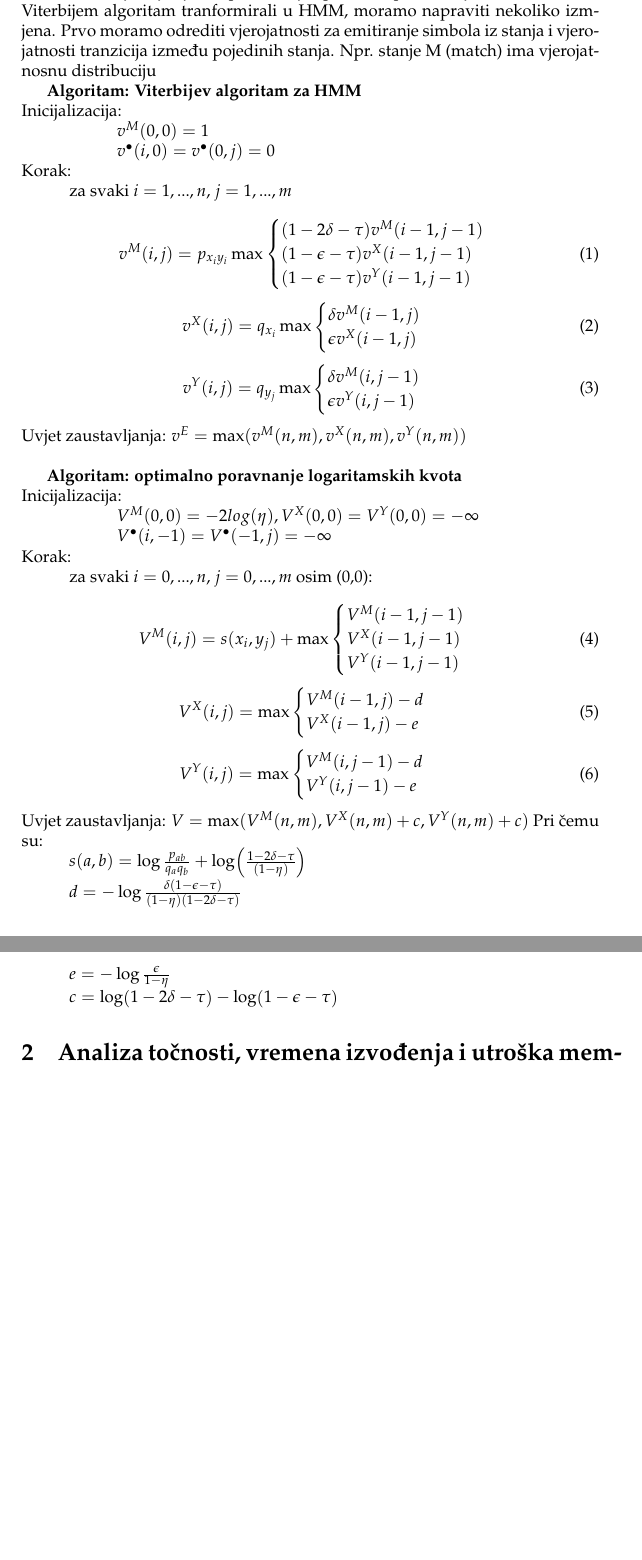
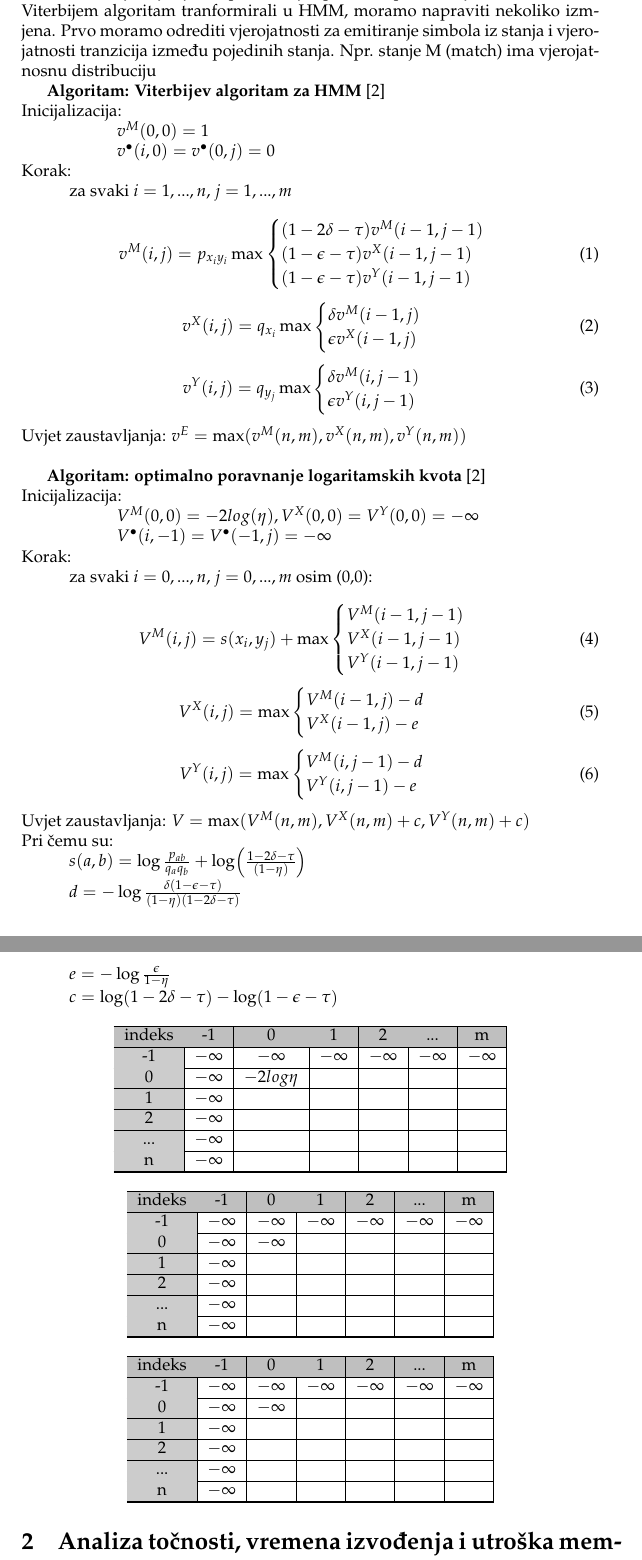
Before and after one commit to Sokre95/bioinf_project, a LaTeX document (dokumentacija.tex): two parts of pages 2 and 3 of 4, joined at a grey line, cut so that both start at the same text, the shorter picture padded with empty space. Compiled offline with pdfLaTeX.

Commit message:
Update documentation

```diff
--- a/dokumentacija.tex
+++ b/dokumentacija.tex
@@ -15,6 +15,10 @@
 \newcommand\tab[1][1cm]{\hspace*{#1}}
 \newcommand\sbullet[1][.5]{\mathbin{\vcenter{\hbox{\scalebox{#1}{$\bullet$}}}}}
 \usepackage{amsmath}
+\usepackage{color, colortbl}
+\usepackage[table,x11names]{xcolor}
+\usepackage[first=0,last=9]{lcg}
+\newcommand{\ra}{\rand0.\arabic{rand}}
 \captionsetup*[subfigure]{position=bottom}
 
 
@@ -109,7 +113,7 @@
 U ovome radu korišten je modificirani Viterbijem algoritam pomoću kojeg korištnjem dinamičkog programiranja možemo pronaći najvjerojatniju sekvencu skrivenih stanja koja ujedno predstavlja optimalno poravnanje.
 Da bismo klasičan Viterbijem algoritam tranformirali u HMM, moramo napraviti nekoliko izmjena. Prvo moramo odrediti vjerojatnosti za emitiranje simbola iz stanja i vjerojatnosti tranzicija između pojedinih stanja. Npr. stanje M (match)  ima vjerojatnosnu distribuciju
 
-\textbf{Algoritam: Viterbijev algoritam za HMM}\\
+\textbf{Algoritam: Viterbijev algoritam za HMM} \cite{hmm_algorithms}\\
 Inicijalizacija: \\
 \tab \tab $v^M(0,0) = 1$\\
 \tab \tab $v^{\sbullet[.75]}(i,0) = v^{\sbullet[.75]}(0,j) = 0$\\
@@ -141,7 +145,7 @@ Uvjet zaustavljanja:
 $v^E = \max(v^M(n,m), v^X(n,m), v^Y(n,m))$ \\
 
 
-\textbf{Algoritam: optimalno poravnanje logaritamskih kvota} \\
+\textbf{Algoritam: optimalno poravnanje logaritamskih kvota} \cite{hmm_algorithms} 	 \\
 Inicijalizacija: \\
 \tab \tab $V^M(0,0) = - 2 log(\eta), V^X(0,0) = V^Y(0,0) = -\infty$\\
 \tab \tab $V^{\sbullet[.75]}(i,-1) = V^{\sbullet[.75]}(-1,j) = -\infty$\\
@@ -170,12 +174,60 @@ Korak:\\
     \end{cases}
 \end{equation}
 Uvjet zaustavljanja:
-$V = \max(V^M(n,m), V^X(n,m) + c , V^Y(n,m) + c )$
+$V = \max(V^M(n,m), V^X(n,m) + c , V^Y(n,m) + c )$ \\
 Pri čemu su:\\
 	\tab$s(a,b) = \log\frac{p_{ab}}{q_a q_b} + \log(\frac{1 - 2\delta - \tau }{(1-\eta)})$\\
     \tab$d = -\log\frac{\delta(1-\epsilon - \tau)}{(1-\eta)(1-2\delta - \tau)}$\\
     \tab$e = -\log\frac{\epsilon}{1-\eta}$\\
 	\tab$c = \log( 1 - 2\delta - \tau) - \log(1-\epsilon - \tau)$
+
+
+
+\begin{center}
+  \begin{tabular}{ | >{\columncolor[gray]{0.8}}c | c | c | c | c | c | c |}
+    \hline
+     \rowcolor{lightgray} indeks & -1 & 0 & 1 & 2 & ... & m\\ \hline
+     -1 & $-\infty$ & $-\infty$ & $-\infty$  & $-\infty$  & $-\infty$  & $-\infty$   \\ \hline
+      0 & $-\infty$ & $-2log\eta$ & &  &  &\\ \hline
+      1 & $-\infty$  & & & & &\\  \hline
+      2 & $-\infty$  & & & & &\\ \hline
+      ... & $-\infty$ & & & & &\\ \hline
+      n & $-\infty$ & & & & &\\ \hline
+
+\hline
+  \end{tabular}
+\end{center}
+
+\begin{center}
+  \begin{tabular}{ | >{\columncolor[gray]{0.8}}c | c | c | c | c | c | c |}
+    \hline
+     \rowcolor{lightgray} indeks & -1 & 0 & 1 & 2 & ... & m\\ \hline
+     -1 & $-\infty$ & $-\infty$ & $-\infty$  & $-\infty$  & $-\infty$  & $-\infty$   \\ \hline
+      0 & $-\infty$ & $-\infty$ & &  &  &\\ \hline
+      1 & $-\infty$  & & & & &\\  \hline
+      2 & $-\infty$  & & & & &\\ \hline
+      ... & $-\infty$ & & & & &\\ \hline
+      n & $-\infty$ & & & & &\\ \hline
+
+\hline
+  \end{tabular}
+\end{center}
+
+
+\begin{center}
+  \begin{tabular}{ | >{\columncolor[gray]{0.8}}c | c | c | c | c | c | c |}
+    \hline
+     \rowcolor{lightgray} indeks & -1 & 0 & 1 & 2 & ... & m\\ \hline
+     -1 & $-\infty$ & $-\infty$ & $-\infty$  & $-\infty$  & $-\infty$  & $-\infty$   \\ \hline
+      0 & $-\infty$ & $-\infty$ & &  &  &\\ \hline
+      1 & $-\infty$  & & & & &\\  \hline
+      2 & $-\infty$  & & & & &\\ \hline
+      ... & $-\infty$ & & & & &\\ \hline
+      n & $-\infty$ & & & & &\\ \hline
+
+\hline
+  \end{tabular}
+\end{center}
 
 
 \section{Analiza točnosti, vremena izvođenja i utroška memorije}
```
Also changed, not shown: HMM.png (added), dokumentacija.pdf, 2 other files.
